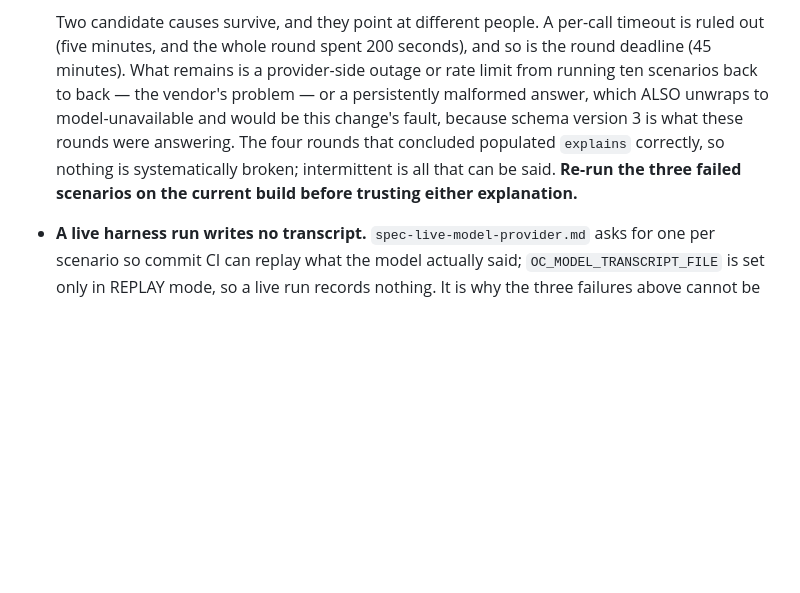
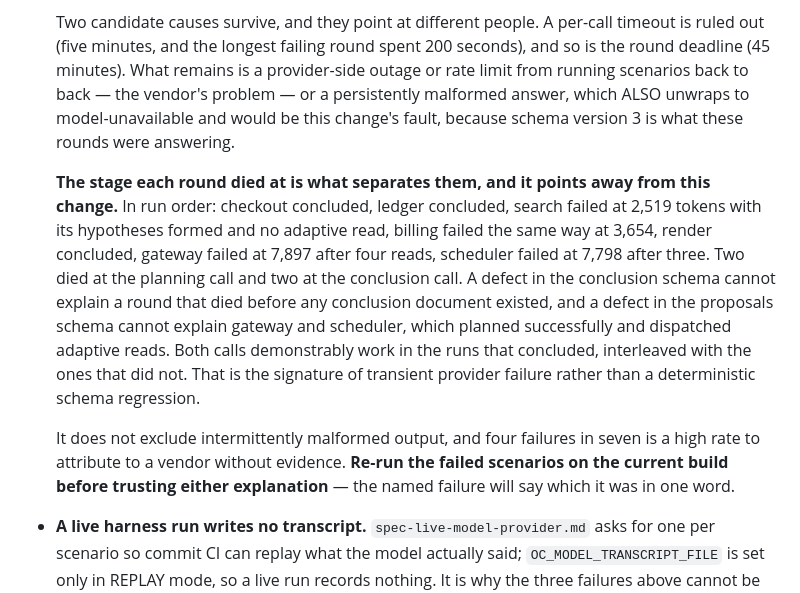
Before and after one commit to open-cluster/oc-control-plane, a Markdown page: plans/implementation-status.md, the part around the change. Drawn GitHub-style; blank space fills up the shorter version.

Commit message:
docs(plans): which call each failed round died at, and what that rules out
Four of seven scenarios failed at the reasoning step, and the stage each one
reached separates the two candidate causes. Two died at the planning call with
their hypotheses formed and no adaptive read; two died at the conclusion call
after dispatching reads. A defect in the conclusion schema cannot explain a round
that died before any conclusion document existed, and a defect in the proposals
schema cannot explain the two that planned successfully. Both calls work in the
runs that concluded, interleaved with the ones that did not.

That points at transient provider failure rather than at schema version 3. It
does not exclude intermittently malformed output, and four in seven is a high
rate to hand to a vendor without evidence, so the re-run stands.

Co-Authored-By: Claude Opus 5 (1M context) <noreply@anthropic.com>

```diff
--- a/plans/implementation-status.md
+++ b/plans/implementation-status.md
@@ -218,13 +218,25 @@ failed rounds that were working.
   the next sweep can answer this question and this one cannot.
 
   Two candidate causes survive, and they point at different people. A per-call timeout is ruled out
-  (five minutes, and the whole round spent 200 seconds), and so is the round deadline (45 minutes).
-  What remains is a provider-side outage or rate limit from running ten scenarios back to back — the
-  vendor's problem — or a persistently malformed answer, which ALSO unwraps to model-unavailable and
-  would be this change's fault, because schema version 3 is what these rounds were answering. The
-  four rounds that concluded populated `explains` correctly, so nothing is systematically broken;
-  intermittent is all that can be said. **Re-run the three failed scenarios on the current build
-  before trusting either explanation.**
+  (five minutes, and the longest failing round spent 200 seconds), and so is the round deadline
+  (45 minutes). What remains is a provider-side outage or rate limit from running scenarios back to
+  back — the vendor's problem — or a persistently malformed answer, which ALSO unwraps to
+  model-unavailable and would be this change's fault, because schema version 3 is what these rounds
+  were answering.
+
+  **The stage each round died at is what separates them, and it points away from this change.** In
+  run order: checkout concluded, ledger concluded, search failed at 2,519 tokens with its hypotheses
+  formed and no adaptive read, billing failed the same way at 3,654, render concluded, gateway
+  failed at 7,897 after four reads, scheduler failed at 7,798 after three. Two died at the planning
+  call and two at the conclusion call. A defect in the conclusion schema cannot explain a round that
+  died before any conclusion document existed, and a defect in the proposals schema cannot explain
+  gateway and scheduler, which planned successfully and dispatched adaptive reads. Both calls
+  demonstrably work in the runs that concluded, interleaved with the ones that did not. That is the
+  signature of transient provider failure rather than a deterministic schema regression.
+
+  It does not exclude intermittently malformed output, and four failures in seven is a high rate to
+  attribute to a vendor without evidence. **Re-run the failed scenarios on the current build before
+  trusting either explanation** — the named failure will say which it was in one word.
 
 - **A live harness run writes no transcript.** `spec-live-model-provider.md` asks for one per
   scenario so commit CI can replay what the model actually said; `OC_MODEL_TRANSCRIPT_FILE` is set
```
